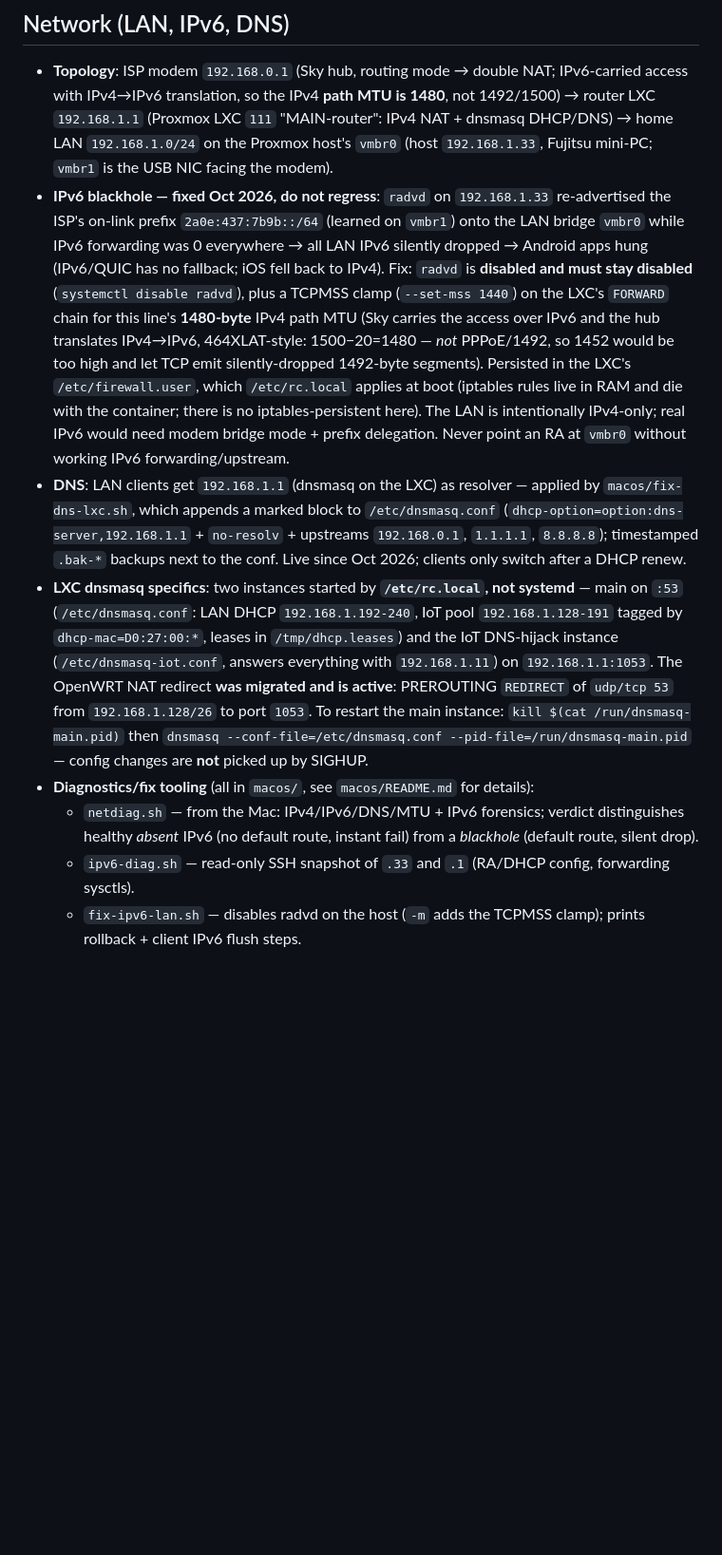
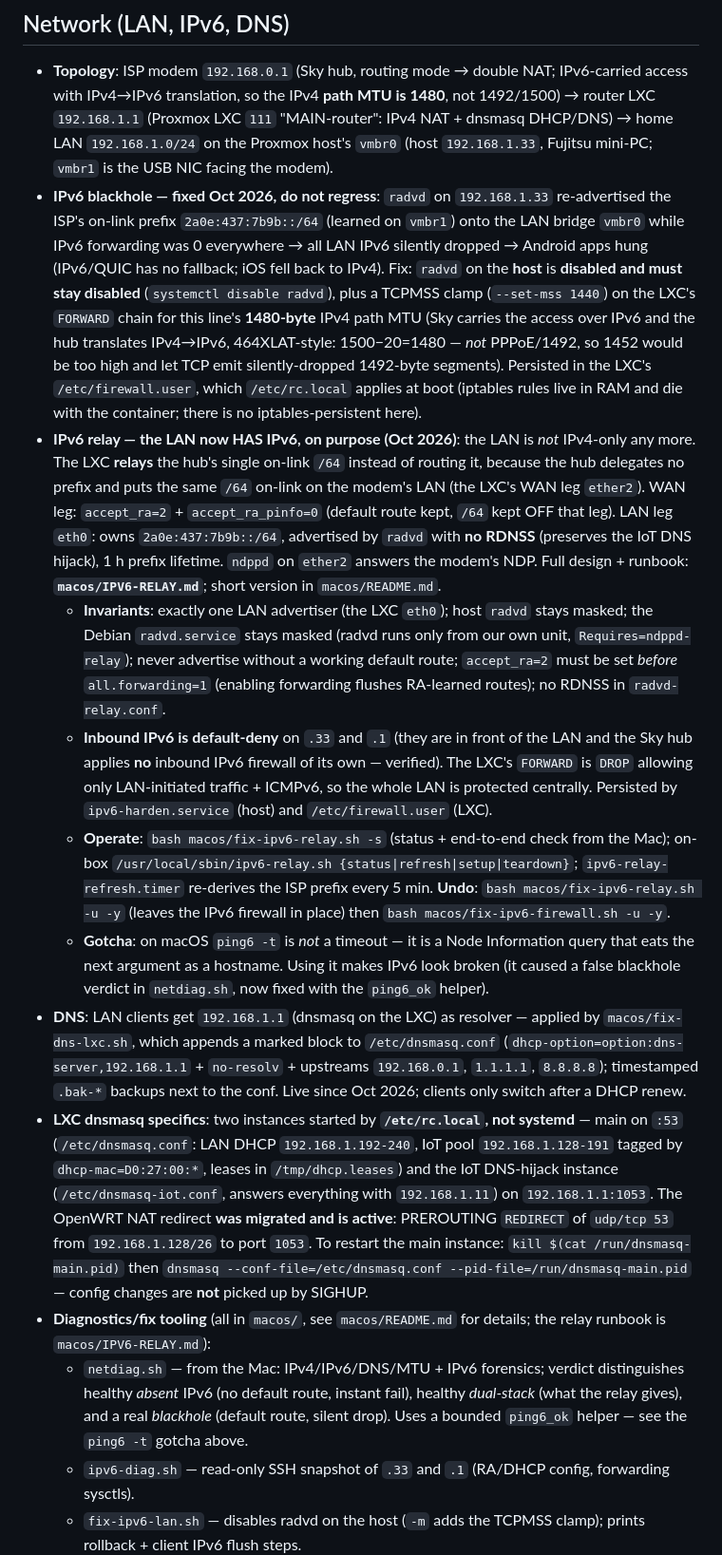
Before and after one commit to mpalitto/Domotica, a Markdown page: AGENTS.md, the part around one of its changes. Shown at 95% size. Rendered like a GitHub page; blank space fills up the shorter version.

```diff
--- a/AGENTS.md
+++ b/AGENTS.md
@@ -57,11 +57,16 @@
 ## Network (LAN, IPv6, DNS)
 
 - **Topology**: ISP modem `192.168.0.1` (Sky hub, routing mode → double NAT; IPv6-carried access with IPv4→IPv6 translation, so the IPv4 **path MTU is 1480**, not 1492/1500) → router LXC `192.168.1.1` (Proxmox LXC `111` "MAIN-router": IPv4 NAT + dnsmasq DHCP/DNS) → home LAN `192.168.1.0/24` on the Proxmox host's `vmbr0` (host `192.168.1.33`, Fujitsu mini-PC; `vmbr1` is the USB NIC facing the modem).
-- **IPv6 blackhole — fixed Oct 2026, do not regress**: `radvd` on `192.168.1.33` re-advertised the ISP's on-link prefix `2a0e:437:7b9b::/64` (learned on `vmbr1`) onto the LAN bridge `vmbr0` while IPv6 forwarding was 0 everywhere → all LAN IPv6 silently dropped → Android apps hung (IPv6/QUIC has no fallback; iOS fell back to IPv4). Fix: `radvd` is **disabled and must stay disabled** (`systemctl disable radvd`), plus a TCPMSS clamp (`--set-mss 1440`) on the LXC's `FORWARD` chain for this line's **1480-byte** IPv4 path MTU (Sky carries the access over IPv6 and the hub translates IPv4→IPv6, 464XLAT-style: 1500−20=1480 — *not* PPPoE/1492, so 1452 would be too high and let TCP emit silently-dropped 1492-byte segments). Persisted in the LXC's `/etc/firewall.user`, which `/etc/rc.local` applies at boot (iptables rules live in RAM and die with the container; there is no iptables-persistent here). The LAN is intentionally IPv4-only; real IPv6 would need modem bridge mode + prefix delegation. Never point an RA at `vmbr0` without working IPv6 forwarding/upstream.
+- **IPv6 blackhole — fixed Oct 2026, do not regress**: `radvd` on `192.168.1.33` re-advertised the ISP's on-link prefix `2a0e:437:7b9b::/64` (learned on `vmbr1`) onto the LAN bridge `vmbr0` while IPv6 forwarding was 0 everywhere → all LAN IPv6 silently dropped → Android apps hung (IPv6/QUIC has no fallback; iOS fell back to IPv4). Fix: `radvd` on the **host** is **disabled and must stay disabled** (`systemctl disable radvd`), plus a TCPMSS clamp (`--set-mss 1440`) on the LXC's `FORWARD` chain for this line's **1480-byte** IPv4 path MTU (Sky carries the access over IPv6 and the hub translates IPv4→IPv6, 464XLAT-style: 1500−20=1480 — *not* PPPoE/1492, so 1452 would be too high and let TCP emit silently-dropped 1492-byte segments). Persisted in the LXC's `/etc/firewall.user`, which `/etc/rc.local` applies at boot (iptables rules live in RAM and die with the container; there is no iptables-persistent here).
+- **IPv6 relay — the LAN now HAS IPv6, on purpose (Oct 2026)**: the LAN is *not* IPv4-only any more. The LXC **relays** the hub's single on-link `/64` instead of routing it, because the hub delegates no prefix and puts the same `/64` on-link on the modem's LAN (the LXC's WAN leg `ether2`). WAN leg: `accept_ra=2` + `accept_ra_pinfo=0` (default route kept, `/64` kept OFF that leg). LAN leg `eth0`: owns `2a0e:437:7b9b::/64`, advertised by `radvd` with **no RDNSS** (preserves the IoT DNS hijack), 1 h prefix lifetime. `ndppd` on `ether2` answers the modem's NDP. Full design + runbook: **`macos/IPV6-RELAY.md`**; short version in `macos/README.md`.
+  - **Invariants**: exactly one LAN advertiser (the LXC `eth0`); host `radvd` stays masked; the Debian `radvd.service` stays masked (radvd runs only from our own unit, `Requires=ndppd-relay`); never advertise without a working default route; `accept_ra=2` must be set *before* `all.forwarding=1` (enabling forwarding flushes RA-learned routes); no RDNSS in `radvd-relay.conf`.
+  - **Inbound IPv6 is default-deny** on `.33` and `.1` (they are in front of the LAN and the Sky hub applies **no** inbound IPv6 firewall of its own — verified). The LXC's `FORWARD` is `DROP` allowing only LAN-initiated traffic + ICMPv6, so the whole LAN is protected centrally. Persisted by `ipv6-harden.service` (host) and `/etc/firewall.user` (LXC).
+  - **Operate**: `bash macos/fix-ipv6-relay.sh -s` (status + end-to-end check from the Mac); on-box `/usr/local/sbin/ipv6-relay.sh {status|refresh|setup|teardown}`; `ipv6-relay-refresh.timer` re-derives the ISP prefix every 5 min. **Undo**: `bash macos/fix-ipv6-relay.sh -u -y` (leaves the IPv6 firewall in place) then `bash macos/fix-ipv6-firewall.sh -u -y`.
+  - **Gotcha**: on macOS `ping6 -t` is *not* a timeout — it is a Node Information query that eats the next argument as a hostname. Using it makes IPv6 look broken (it caused a false blackhole verdict in `netdiag.sh`, now fixed with the `ping6_ok` helper).
 - **DNS**: LAN clients get `192.168.1.1` (dnsmasq on the LXC) as resolver — applied by `macos/fix-dns-lxc.sh`, which appends a marked block to `/etc/dnsmasq.conf` (`dhcp-option=option:dns-server,192.168.1.1` + `no-resolv` + upstreams `192.168.0.1`, `1.1.1.1`, `8.8.8.8`); timestamped `.bak-*` backups next to the conf. Live since Oct 2026; clients only switch after a DHCP renew.
 - **LXC dnsmasq specifics**: two instances started by **`/etc/rc.local`, not systemd** — main on `:53` (`/etc/dnsmasq.conf`: LAN DHCP `192.168.1.192-240`, IoT pool `192.168.1.128-191` tagged by `dhcp-mac=D0:27:00:*`, leases in `/tmp/dhcp.leases`) and the IoT DNS-hijack instance (`/etc/dnsmasq-iot.conf`, answers everything with `192.168.1.11`) on `192.168.1.1:1053`. The OpenWRT NAT redirect **was migrated and is active**: PREROUTING `REDIRECT` of `udp/tcp 53` from `192.168.1.128/26` to port `1053`. To restart the main instance: `kill $(cat /run/dnsmasq-main.pid)` then `dnsmasq --conf-file=/etc/dnsmasq.conf --pid-file=/run/dnsmasq-main.pid` — config changes are **not** picked up by SIGHUP.
-- **Diagnostics/fix tooling** (all in `macos/`, see `macos/README.md` for details):
-  - `netdiag.sh` — from the Mac: IPv4/IPv6/DNS/MTU + IPv6 forensics; verdict distinguishes healthy *absent* IPv6 (no default route, instant fail) from a *blackhole* (default route, silent drop).
+- **Diagnostics/fix tooling** (all in `macos/`, see `macos/README.md` for details; the relay runbook is `macos/IPV6-RELAY.md`):
+  - `netdiag.sh` — from the Mac: IPv4/IPv6/DNS/MTU + IPv6 forensics; verdict distinguishes healthy *absent* IPv6 (no default route, instant fail), healthy *dual-stack* (what the relay gives), and a real *blackhole* (default route, silent drop). Uses a bounded `ping6_ok` helper — see the `ping6 -t` gotcha above.
   - `ipv6-diag.sh` — read-only SSH snapshot of `.33` and `.1` (RA/DHCP config, forwarding sysctls).
   - `fix-ipv6-lan.sh` — disables radvd on the host (`-m` adds the TCPMSS clamp); prints rollback + client IPv6 flush steps.
   - `fix-dns-lxc.sh` — hands DNS to the LXC (`-n` dry run, `-y` apply); validates with `dnsmasq --test` and self-restores on failure; restarts via the pidfile since dnsmasq here is rc.local-managed, not systemd.
```
Also changed, not shown: other parts of AGENTS.md (+3 -0 lines), macos/IPV6-RELAY.md (added, +257 -0 lines), macos/README.md (+4 -0 lines).
